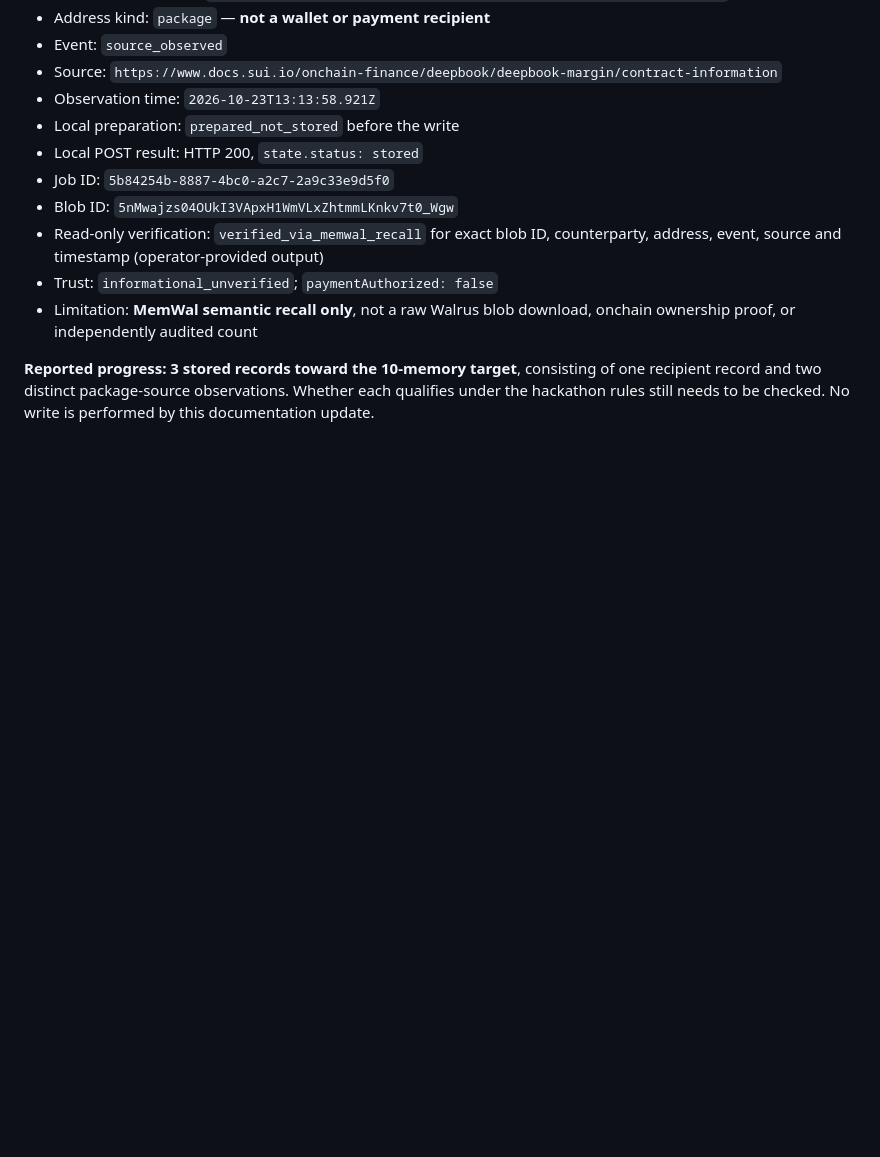
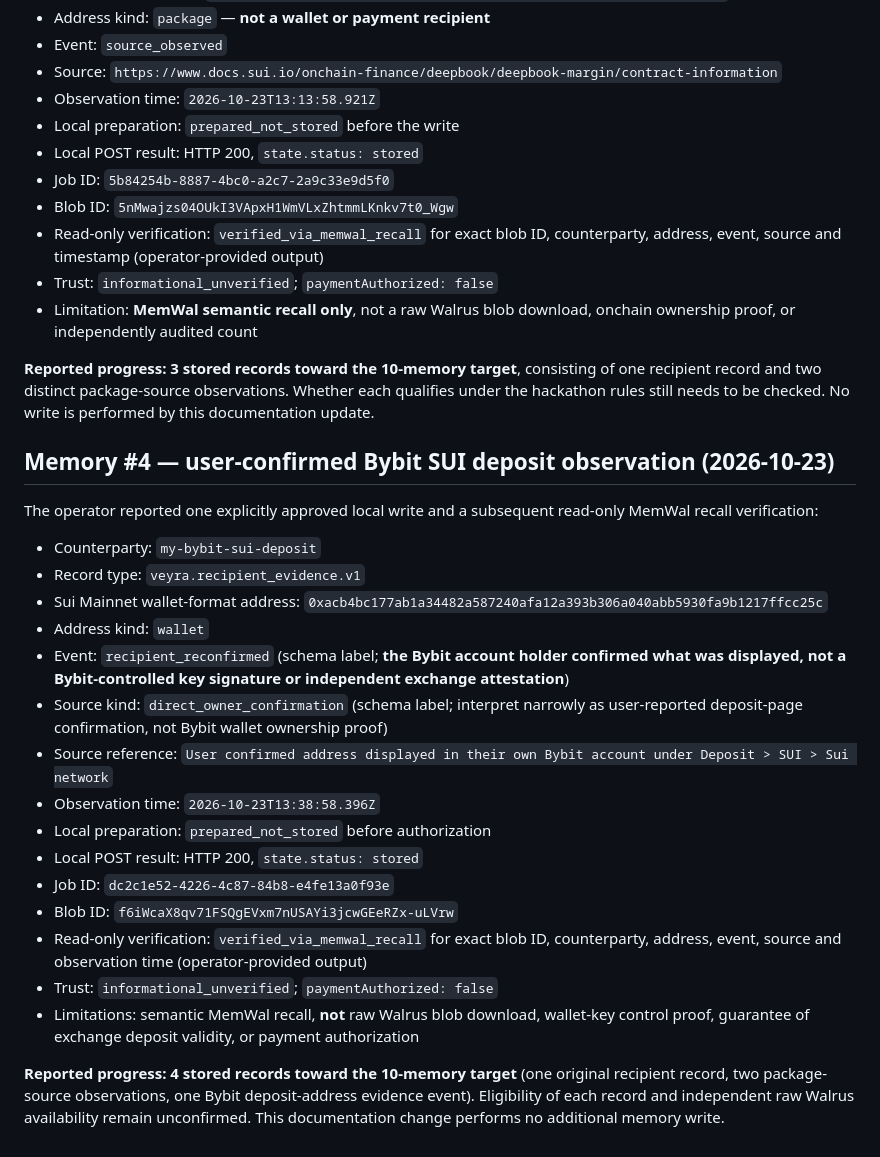
Before and after one commit to 0xaje/Veyra, a Markdown page: docs/GENUINE-MEMORY-PLAN.md, the part around the change. Drawn GitHub-style; blank space fills up the shorter version.

Commit message:
docs: record memory 4 Bybit deposit observation and MemWal recall evidence

```diff
--- a/docs/GENUINE-MEMORY-PLAN.md
+++ b/docs/GENUINE-MEMORY-PLAN.md
@@ -94,3 +94,26 @@ Operator reported a **single explicitly authorized** local write and then ran re
 - Limitation: **MemWal semantic recall only**, not a raw Walrus blob download, onchain ownership proof, or independently audited count
 
 **Reported progress: 3 stored records toward the 10-memory target**, consisting of one recipient record and two distinct package-source observations. Whether each qualifies under the hackathon rules still needs to be checked. No write is performed by this documentation update.
+
+
+## Memory #4 — user-confirmed Bybit SUI deposit observation (2026-10-23)
+
+The operator reported one explicitly approved local write and a subsequent read-only MemWal recall verification:
+
+- Counterparty: `my-bybit-sui-deposit`
+- Record type: `veyra.recipient_evidence.v1`
+- Sui Mainnet wallet-format address: `0xacb4bc177ab1a34482a587240afa12a393b306a040abb5930fa9b1217ffcc25c`
+- Address kind: `wallet`
+- Event: `recipient_reconfirmed` (schema label; **the Bybit account holder confirmed what was displayed, not a Bybit-controlled key signature or independent exchange attestation**)
+- Source kind: `direct_owner_confirmation` (schema label; interpret narrowly as user-reported deposit-page confirmation, not Bybit wallet ownership proof)
+- Source reference: `User confirmed address displayed in their own Bybit account under Deposit > SUI > Sui network`
+- Observation time: `2026-10-23T13:38:58.396Z`
+- Local preparation: `prepared_not_stored` before authorization
+- Local POST result: HTTP 200, `state.status: stored`
+- Job ID: `dc2c1e52-4226-4c87-84b8-e4fe13a0f93e`
+- Blob ID: `f6iWcaX8qv71FSQgEVxm7nUSAYi3jcwGEeRZx-uLVrw`
+- Read-only verification: `verified_via_memwal_recall` for exact blob ID, counterparty, address, event, source and observation time (operator-provided output)
+- Trust: `informational_unverified`; `paymentAuthorized: false`
+- Limitations: semantic MemWal recall, **not** raw Walrus blob download, wallet-key control proof, guarantee of exchange deposit validity, or payment authorization
+
+**Reported progress: 4 stored records toward the 10-memory target** (one original recipient record, two package-source observations, one Bybit deposit-address evidence event). Eligibility of each record and independent raw Walrus availability remain unconfirmed. This documentation change performs no additional memory write.
```
